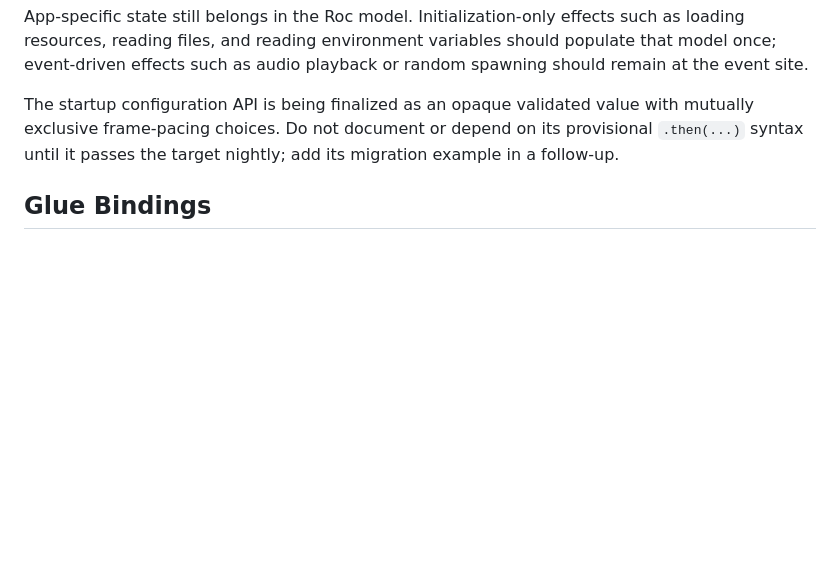
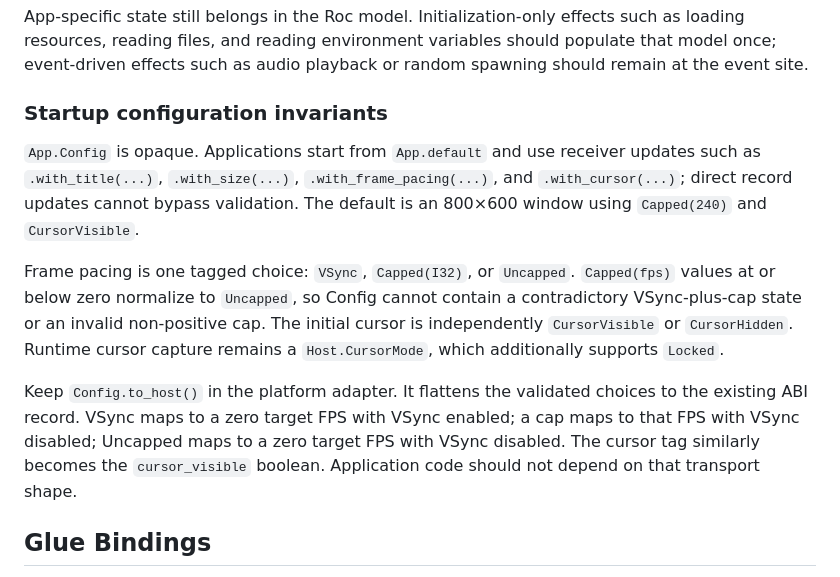
Before and after one commit to lukewilliamboswell/roc-ray, a Markdown page: CONTRIBUTING.md, the part around the change. Drawn GitHub-style; blank space fills up the shorter version.

```diff
--- a/CONTRIBUTING.md
+++ b/CONTRIBUTING.md
@@ -287,10 +287,27 @@ such as loading resources, reading files, and reading environment variables
 should populate that model once; event-driven effects such as audio playback or
 random spawning should remain at the event site.
 
-The startup configuration API is being finalized as an opaque validated value
-with mutually exclusive frame-pacing choices. Do not document or depend on its
-provisional `.then(...)` syntax until it passes the target nightly; add its
-migration example in a follow-up.
+### Startup configuration invariants
+
+`App.Config` is opaque. Applications start from `App.default` and use receiver
+updates such as `.with_title(...)`, `.with_size(...)`,
+`.with_frame_pacing(...)`, and `.with_cursor(...)`; direct record updates cannot
+bypass validation. The default is an 800×600 window using `Capped(240)` and
+`CursorVisible`.
+
+Frame pacing is one tagged choice: `VSync`, `Capped(I32)`, or `Uncapped`.
+`Capped(fps)` values at or below zero normalize to `Uncapped`, so Config cannot
+contain a contradictory VSync-plus-cap state or an invalid non-positive cap.
+The initial cursor is independently `CursorVisible` or `CursorHidden`. Runtime
+cursor capture remains a `Host.CursorMode`, which additionally supports
+`Locked`.
+
+Keep `Config.to_host()` in the platform adapter. It flattens the validated
+choices to the existing ABI record. VSync maps to a zero target FPS with VSync
+enabled; a cap maps to that FPS with VSync disabled; Uncapped maps to a zero
+target FPS with VSync disabled. The cursor tag similarly becomes the
+`cursor_visible` boolean. Application code should not depend on that transport
+shape.
 
 ## Glue Bindings
 
```
Also changed, not shown: README.md (+27 -12 lines).
